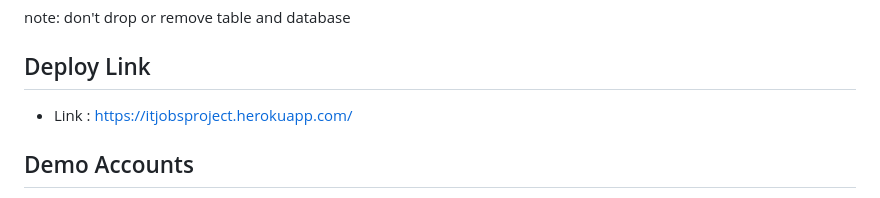
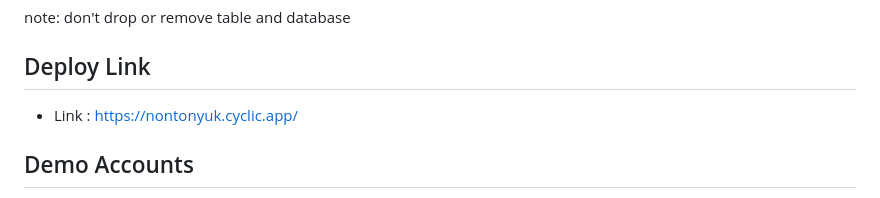
Before and after one commit to donny17-bit/nontonYuk, a Markdown page: README.md, the part around the change. Drawn GitHub-style.

```diff
--- a/README.md
+++ b/README.md
@@ -48,7 +48,7 @@ note: don't drop or remove table and database
 
 ## Deploy Link
 
-- Link : https://itjobsproject.herokuapp.com/
+- Link : https://nontonyuk.cyclic.app/
 
 ## Demo Accounts
 
```
